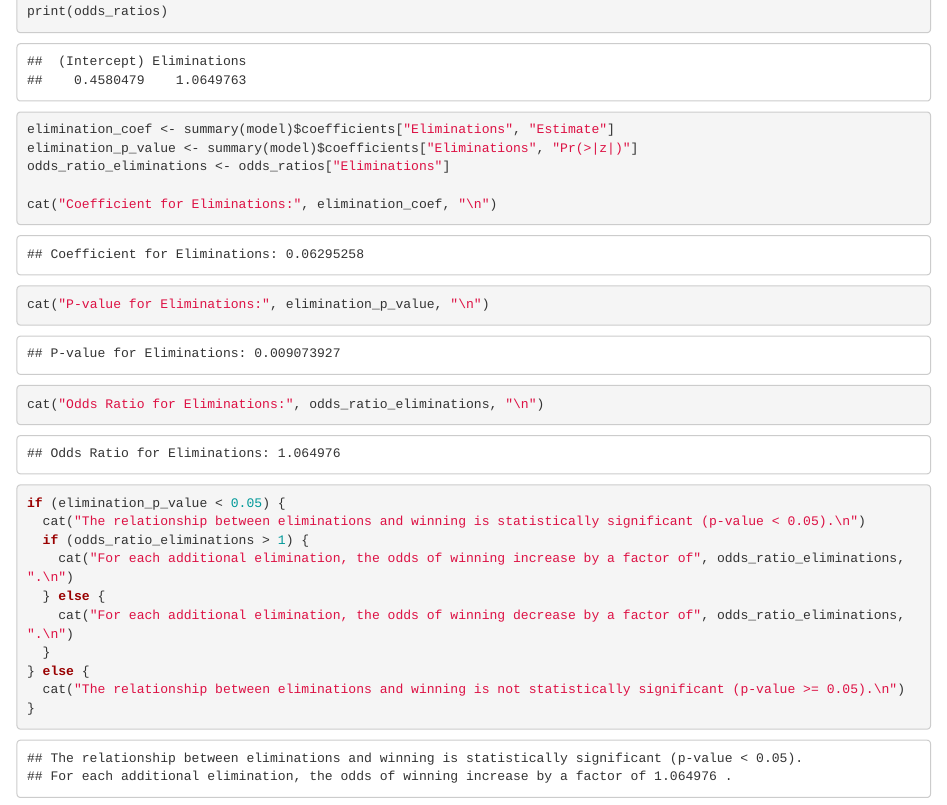
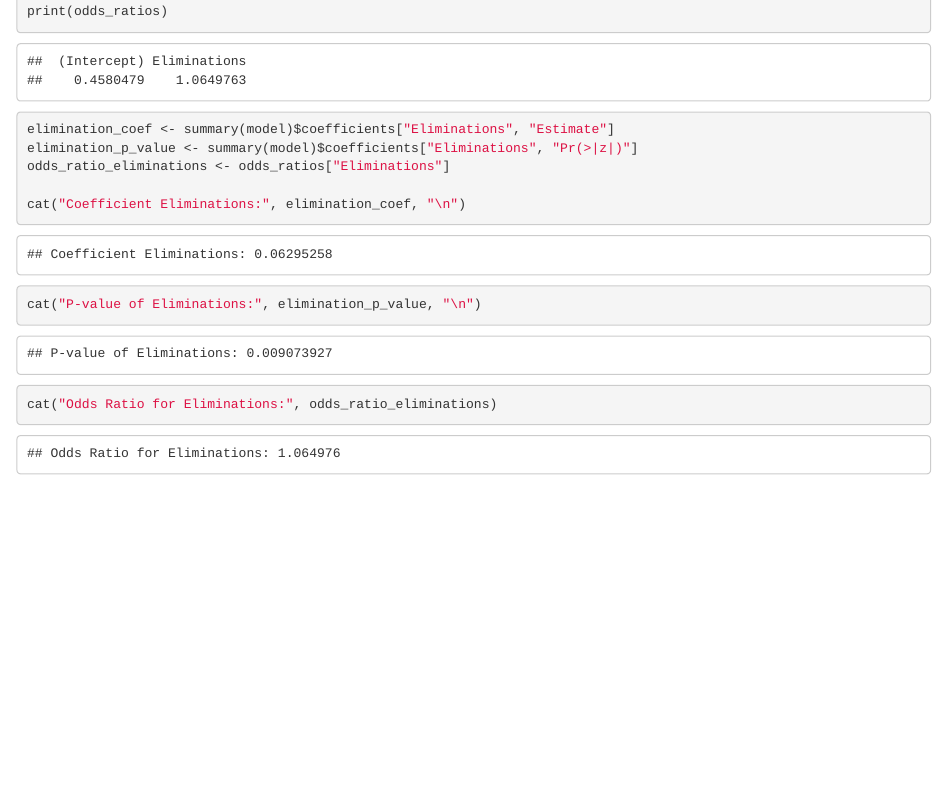
Before and after one commit to Dee1862/STAT380-proj1, an R Markdown document (proj2.Rmd): the page in a window 1100 px wide, from 9800 px down. Rendered offline with R 4.5, knitr and Pandoc, with nearby package versions.

Commit message:
Update proj2.Rmd
final update

````diff
--- a/proj2.Rmd
+++ b/proj2.Rmd
@@ -193,18 +193,7 @@ elimination_coef <- summary(model)$coefficients["Eliminations", "Estimate"]
 elimination_p_value <- summary(model)$coefficients["Eliminations", "Pr(>|z|)"]
 odds_ratio_eliminations <- odds_ratios["Eliminations"]
 
-cat("Coefficient for Eliminations:", elimination_coef, "\n")
-cat("P-value for Eliminations:", elimination_p_value, "\n")
-cat("Odds Ratio for Eliminations:", odds_ratio_eliminations, "\n")
-
-if (elimination_p_value < 0.05) {
-  cat("The relationship between eliminations and winning is statistically significant (p-value < 0.05).\n")
-  if (odds_ratio_eliminations > 1) {
-    cat("For each additional elimination, the odds of winning increase by a factor of", odds_ratio_eliminations, ".\n")
-  } else {
-    cat("For each additional elimination, the odds of winning decrease by a factor of", odds_ratio_eliminations, ".\n")
-  }
-} else {
-  cat("The relationship between eliminations and winning is not statistically significant (p-value >= 0.05).\n")
-}
+cat("Coefficient Eliminations:", elimination_coef, "\n")
+cat("P-value of Eliminations:", elimination_p_value, "\n")
+cat("Odds Ratio for Eliminations:", odds_ratio_eliminations)
 ```
````
